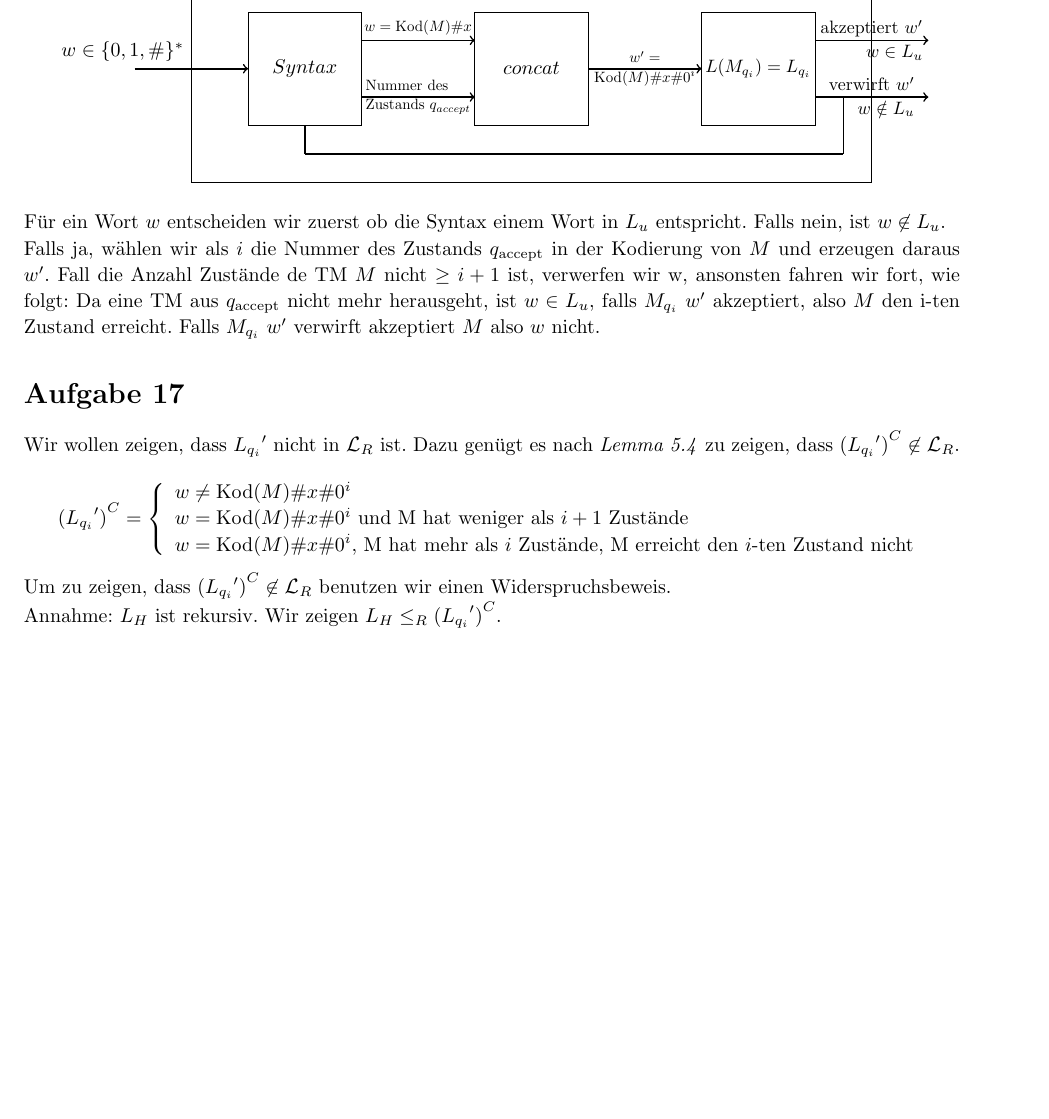
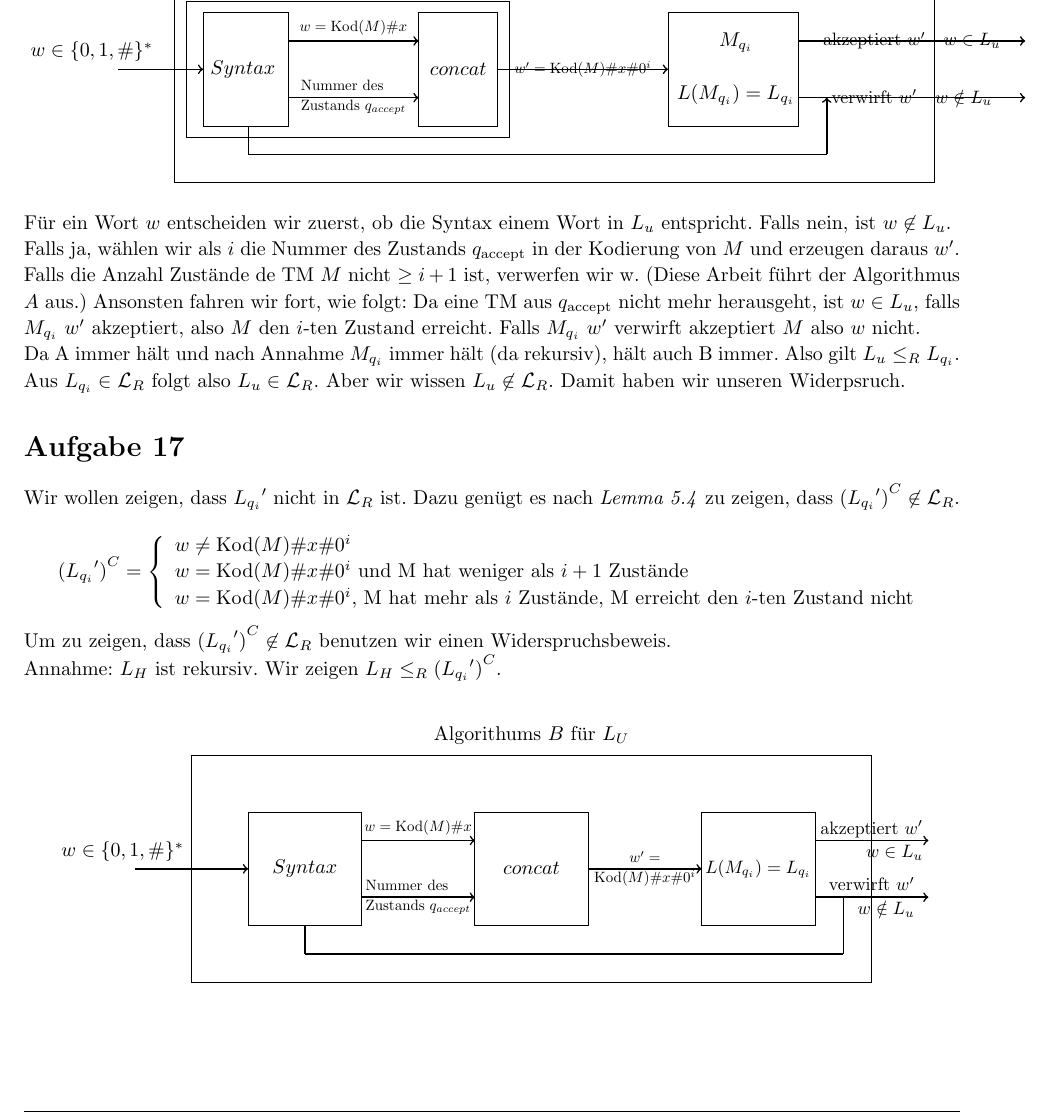
Before and after one commit to phischdev/TheoInf-Serien, a LaTeX document (Serie 6/Serie 6.tex): part of page 2 of 2, cut so that both start at the same text, the shorter picture padded with empty space. Compiled offline with pdfLaTeX.

Commit message:
16 update

```diff
--- a/Serie 6/Serie 6.tex
+++ b/Serie 6/Serie 6.tex
@@ -236,6 +237,61 @@
 	\begin{center}
 		\begin{tikzpicture}
 
+		\draw (0,0) rectangle (13.4,4);
+		\draw (0.5,1) rectangle (2,3);
+		\draw (4.3,1) rectangle (5.7,3);
+		\draw (8.7,1) rectangle (11,3);
+		\draw (0.2,0.8) rectangle (5.9,3.2);
+
+		\draw[thick,->] (-1,2) to node [above left] {$w \in \{0,1,\#\}^* $} (0.5,2);
+		\draw[thick,->] (2,2.5) to node [above, scale=0.75] {$w=\text{Kod}(M)\#x$} (4.3,2.5);
+		\draw[thick,->] (2,1.5) to node [align=left, scale=0.75] {Nummer des\\Zustands $q_{accept}$} (4.3,1.5);
+		\draw[thick,->] (5.7,2) to node [align=right, scale=0.75] {$w'=\text{Kod}(M)\#x\#0^i$} (8.7,2);
+
+		\draw[thick,->] (11,2.5) to node [align=right, scale=0.9] {akzeptiert $w'$\quad $w \in L_u$} (15,2.5);
+		\draw[thick,->] (11,1.5) to node [align=right, scale=0.9] {verwirft $w'$\quad $w \notin L_u$} (15,1.5);
+
+		\draw[thick,-] (1.3,1) -- (1.3,0.5);
+		\draw[thick,-] (1.3,0.5) -- (11.5,0.5);
+		\draw[thick,->] (11.5,0.5) -- (11.5,1.5);
+
+		\draw (1.2,2) node {$Syntax$};
+		\draw (5.0,2) node {$concat$};
+		\draw (9.9,2) node [align=center] {$M_{q_i}$\\\\$L(M_{q_i})=L_{q_i}$};
+		\draw (6,4.35) node {Algorithums $B$ für $L_U$};
+		\draw (3.2,3.4) node {Algorithmus A};
+
+		\end{tikzpicture}
+	\end{center}
+	Für ein Wort $w$ entscheiden wir zuerst, ob die Syntax einem Wort in $L_u$ entspricht. Falls nein, ist $w \not\in L_u$.\\
+	Falls ja, wählen wir als $i$ die Nummer des Zustands $q_\text{accept}$ in der Kodierung von $M$ und erzeugen daraus $w'$.
+	Falls die Anzahl Zustände de TM $M$ nicht $\geq i+1$ ist, verwerfen wir w. (Diese Arbeit führt der Algorithmus $A$ aus.)
+	Ansonsten fahren wir fort, wie folgt:
+	Da eine TM aus $q_\text{accept}$ nicht mehr herausgeht, ist $w \in L_u$, falls $M_{q_i}$ $w'$ akzeptiert, also $M$ den $i$-ten Zustand erreicht.
+	Falls $M_{q_i}$ $w'$ verwirft akzeptiert $M$ also $w$ nicht.
+
+	Da A immer hält und nach Annahme $M_{q_i}$ immer hält (da rekursiv), hält auch B immer. Also gilt $L_u \leq_R L_{q_i}$.\\
+	Aus $L_{q_i} \in \pazocal{L}_R$ folgt also $L_u \in \pazocal{L}_R$. Aber wir wissen $L_u \not\in \pazocal{L}_R$. Damit haben wir unseren Widerpsruch.
+\end{homeworkProblem}
+
+\begin{homeworkProblem}
+	Wir wollen zeigen, dass ${L_{q_i}}'$ nicht in $\pazocal{L}_R$ ist.
+	Dazu genügt es nach \textit{Lemma 5.4} zu zeigen, dass ${({L_{q_i}}')}^C \not\in \pazocal{L}_R$.\\
+	\[
+		{({L_{q_i}}')}^C =
+		\left\{
+			\begin{array}{lll}
+				w \not= \mbox{Kod}(M)\#x\#0^i \\
+				w     = \mbox{Kod}(M)\#x\#0^i \mbox{ und M hat weniger als $i+1$ Zustände}\\
+				w     = \mbox{Kod}(M)\#x\#0^i \mbox{, M hat mehr als $i$ Zustände, M erreicht den $i$-ten Zustand nicht}\\
+			\end{array}
+		\right.
+	\]
+	Um zu zeigen, dass ${({L_{q_i}}')}^C \not\in \pazocal{L}_R$ benutzen wir einen Widerspruchsbeweis.\\
+	Annahme: $L_H$ ist rekursiv. Wir zeigen $L_H \leq_R {({L_{q_i}}')}^C$.\\
+	\begin{center}
+		\begin{tikzpicture}
+
 		\draw (0,0) rectangle (12,4);
 		\draw (1,1) rectangle (3,3);
 		\draw (5,1) rectangle (7,3);
@@ -260,30 +316,6 @@
 
 		\end{tikzpicture}
 	\end{center}
-	Für ein Wort $w$ entscheiden wir zuerst ob die Syntax einem Wort in $L_u$ entspricht. Falls nein, ist $w \not\in L_u$.\\
-	Falls ja, wählen wir als $i$ die Nummer des Zustands $q_\text{accept}$ in der Kodierung von $M$ und erzeugen daraus $w'$.
-	Fall die Anzahl Zustände de TM $M$ nicht $\geq i+1$ ist, verwerfen wir w, ansonsten fahren wir fort, wie folgt:
-	Da eine TM aus $q_\text{accept}$ nicht mehr herausgeht, ist $w \in L_u$, falls $M_{q_i}$ $w'$ akzeptiert, also $M$ den i-ten Zustand erreicht.
-	Falls $M_{q_i}$ $w'$ verwirft akzeptiert $M$ also $w$ nicht.
-
-\end{homeworkProblem}
-
-\begin{homeworkProblem}
-	Wir wollen zeigen, dass ${L_{q_i}}'$ nicht in $\pazocal{L}_R$ ist.
-	Dazu genügt es nach \textit{Lemma 5.4} zu zeigen, dass ${({L_{q_i}}')}^C \not\in \pazocal{L}_R$.\\
-	\[
-		{({L_{q_i}}')}^C =
-		\left\{
-			\begin{array}{lll}
-				w \not= \mbox{Kod}(M)\#x\#0^i \\
-				w     = \mbox{Kod}(M)\#x\#0^i \mbox{ und M hat weniger als $i+1$ Zustände}\\
-				w     = \mbox{Kod}(M)\#x\#0^i \mbox{, M hat mehr als $i$ Zustände, M erreicht den $i$-ten Zustand nicht}\\
-			\end{array}
-		\right.
-	\]
-	Um zu zeigen, dass ${({L_{q_i}}')}^C \not\in \pazocal{L}_R$ benutzen wir einen Widerspruchsbeweis.\\
-	Annahme: $L_H$ ist rekursiv. Wir zeigen $L_H \leq_R {({L_{q_i}}')}^C$.\\
-
 \end{homeworkProblem}
 
 \end{document}
```
Also changed, not shown: Serie 6/Serie 6.pdf, Serie 6/Serie 6.tex (1 more changed lines).
